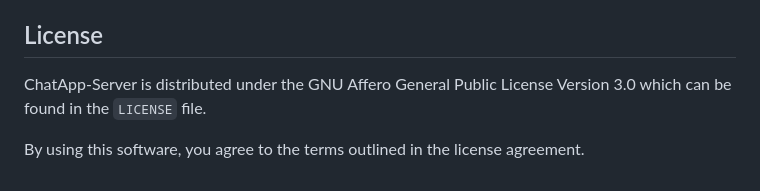
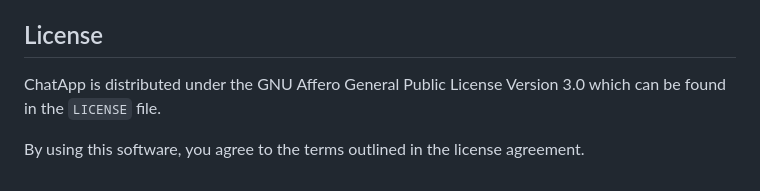
Before and after one commit to Koukobin/ChatApp, a Markdown page: README.md, the part around the change. Drawn GitHub-style.

```diff
--- a/README.md
+++ b/README.md
@@ -100,6 +100,6 @@ When reporting an issue, please include:
 
 ## License
 
-ChatApp-Server is distributed under the GNU Affero General Public License Version 3.0 which can be found in the `LICENSE` file.
+ChatApp is distributed under the GNU Affero General Public License Version 3.0 which can be found in the `LICENSE` file.
 
 By using this software, you agree to the terms outlined in the license agreement.
```
